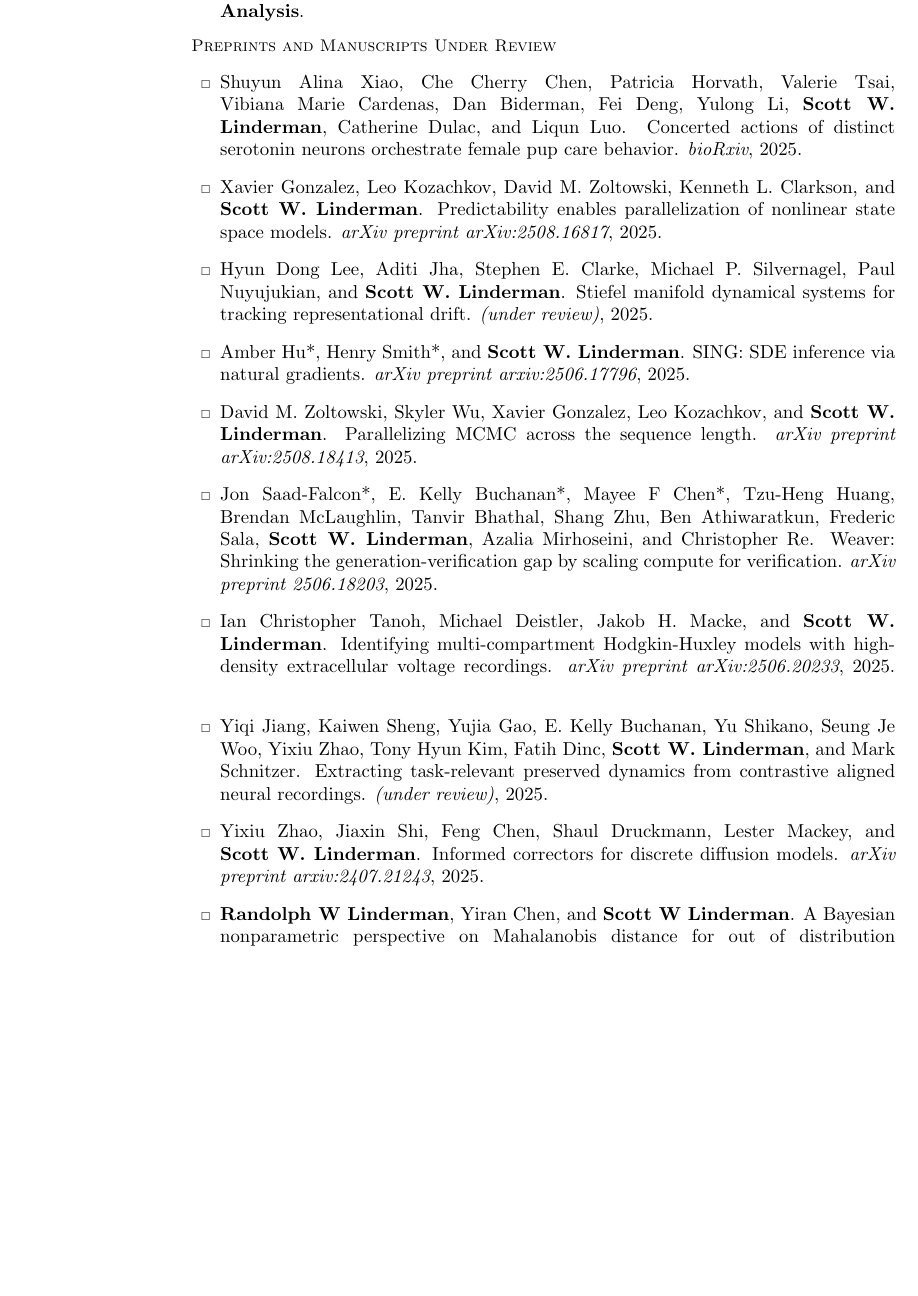
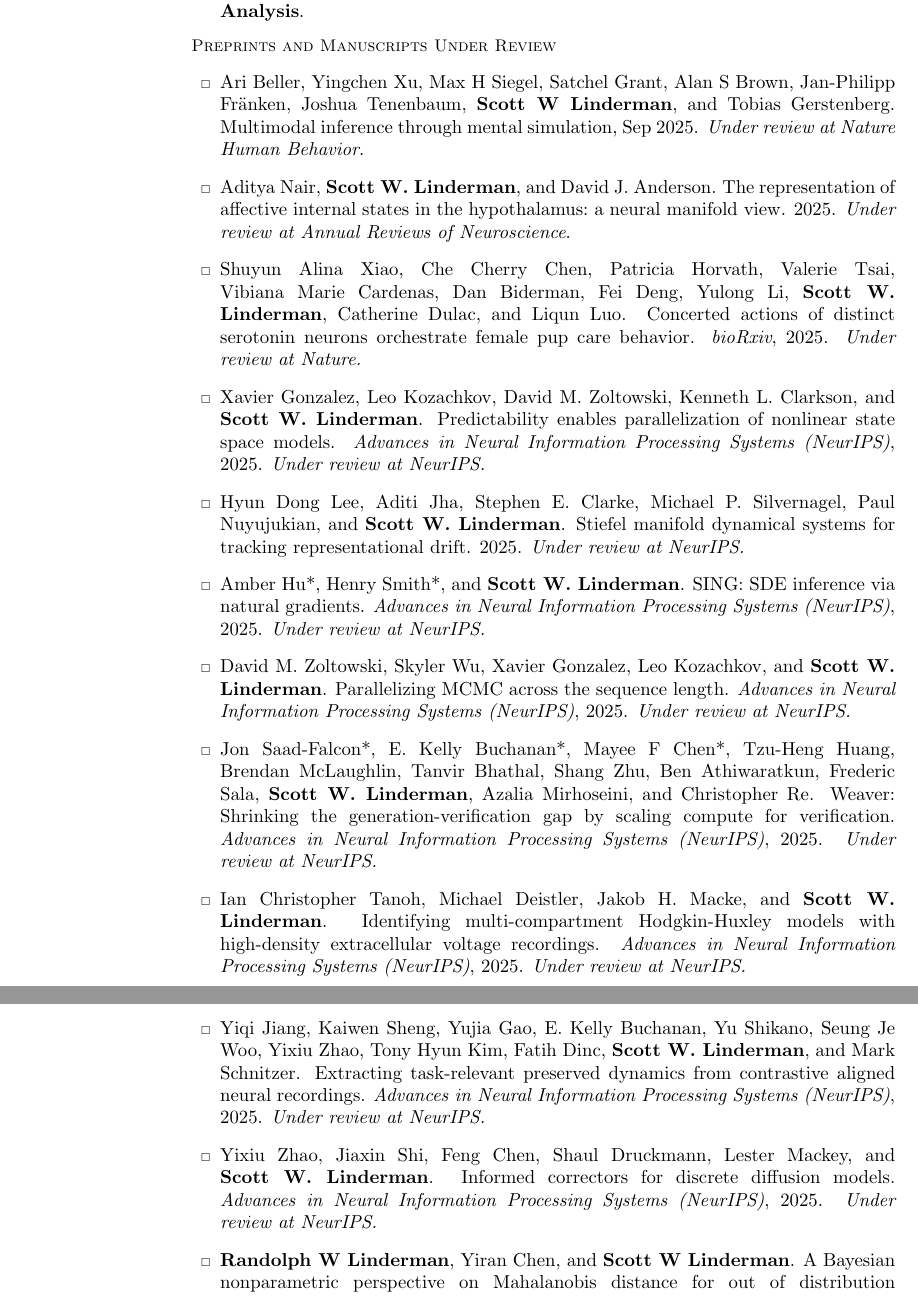
Before and after one commit to lindermanlab/lindermanlab.github.io, a LaTeX CV (cv/cv.tex, which reads cv/cv.bib): part of page 2 of 15 before the commit and two parts of pages 2 and 3 of 15 after it, the two joined at a grey line, cut so that both start at the same text, the shorter picture padded with empty space. Compiled offline with pdfLaTeX.

Commit message:
adding neurips papers

```diff
--- a/cv/cv.bib
+++ b/cv/cv.bib
@@ -0,0 +1,2 @@
+@misc{beller2025multimodal,
+ title={Multimodal inference through mental simulation},
@@ -1,3 +7,15 @@
+ author={Beller, Ari and Xu, Yingchen and Siegel, Max H and Grant, Satchel and Brown, Alan S and Fränken, Jan-Philipp and Tenenbaum, Joshua and Linderman, Scott W and Gerstenberg, Tobias},
+ year={2025},
+ month={Sep}
+}
+
+@article{nair2025representation,
+  title={The representation of affective internal states in the hypothalamus: a neural manifold view},
+  author={Nair, Aditya and Linderman, Scott W. and Anderson, David J.},
+  year={2025},
+  journal={},
+}
+
 @article{xiao2025concerted,
 	author = {Xiao, Shuyun Alina and Chen, Che Cherry and Horvath, Patricia and Tsai, Valerie and Cardenas, Vibiana Marie and Biderman, Dan and Deng, Fei and Li, Yulong and Linderman, Scott W. and Dulac, Catherine and Luo, Liqun},
 	doi = {10.1101/2025.07.31.667987},
@@ -26,7 +44,7 @@
 @article{tanoh2025identifying,
  title={Identifying multi-compartment {H}odgkin-{H}uxley models with high-density extracellular voltage recordings},
  author={Ian Christopher Tanoh and Michael Deistler and Jakob H. Macke and Scott W. Linderman},
- journal={arXiv preprint arXiv:2506.20233},
+ journal={Advances in Neural Information Processing Systems (NeurIPS)},
  year={2025},
  arxiv={https://arxiv.org/abs/2506.20233},
 }
@@ -35,7 +53,7 @@
  title={Predictability Enables Parallelization of Nonlinear State Space Models},
  author={Xavier Gonzalez and Leo Kozachkov and David M. Zoltowski and Kenneth L. Clarkson and Scott W. Linderman},
  year={2025},
- journal={arXiv preprint arXiv:2508.16817},
+ journal={Advances in Neural Information Processing Systems (NeurIPS)},
  arxiv={https://arxiv.org/abs/2508.16817},
 }
 
@@ -49,7 +67,7 @@
 @article{hu2025sing,
  title={{SING}: {SDE} Inference via Natural Gradients},
  author={Amber Hu* and Henry Smith* and Scott W. Linderman},
- journal={arXiv preprint arxiv:2506.17796},
+ journal={Advances in Neural Information Processing Systems (NeurIPS)},
  year={2025},
  arxiv={https://arxiv.org/abs/2506.17796},
  code={https://github.com/lindermanlab/sing}
@@ -59,7 +77,7 @@
  title={Parallelizing {MCMC} Across the Sequence Length},
  author={David M. Zoltowski and Skyler Wu and Xavier Gonzalez and Leo Kozachkov and Scott W. Linderman},
  year={2025},
- journal={arXiv preprint arXiv:2508.18413},
+ journal={Advances in Neural Information Processing Systems (NeurIPS)},
  arxiv={https://arxiv.org/abs/2508.18413},
  code={https://github.com/lindermanlab/parallel-mcmc}
 }
@@ -67,7 +85,7 @@
 @article{saadfalcon2025weaver,
  title={Weaver: Shrinking the Generation-Verification Gap by Scaling Compute for Verification},
  author={Jon Saad-Falcon* and E. Kelly Buchanan* and Mayee F Chen* and Tzu-Heng Huang and Brendan McLaughlin and Tanvir Bhathal and Shang Zhu and Ben Athiwaratkun and Frederic Sala and Scott W. Linderman and Azalia Mirhoseini and Christopher Re},
- journal={arXiv preprint 2506.18203},
+ journal={Advances in Neural Information Processing Systems (NeurIPS)},
  year={2025},
  arxiv={https://arxiv.org/abs/2506.18203},
 }
@@ -75,14 +93,14 @@
 @article{jiang2025extracting,
  title={Extracting task-relevant preserved dynamics from contrastive aligned neural recordings},
  author={Yiqi Jiang and Kaiwen Sheng and Yujia Gao and E. Kelly Buchanan and Yu Shikano and Seung Je Woo and Yixiu Zhao and Tony Hyun Kim and Fatih Dinc and Scott W. Linderman and Mark Schnitzer},
- journal={(under review)},
+ journal={Advances in Neural Information Processing Systems (NeurIPS)},
  year={2025},
 }
 
 @article{zhao2025informed,
  title={Informed Correctors for Discrete Diffusion Models},
  author={Yixiu Zhao and Jiaxin Shi and Feng Chen and Shaul Druckmann and Lester Mackey and Scott W. Linderman},
- journal={arXiv preprint arxiv:2407.21243},
+ journal={Advances in Neural Information Processing Systems (NeurIPS)},
  year={2025},
  arxiv={https://arxiv.org/abs/2407.21243},
 }
@@ -136 +149,0 @@
-  year={2025}
--- a/cv/cv.tex
+++ b/cv/cv.tex
@@ -424,14 +424,16 @@ Note: all publications have authors listed in the order as published. Authorship
 
 {\small\scshape Preprints and Manuscripts Under Review}
 \begin{outerlist}
-\item \bibentry{xiao2025concerted}.
-\item \bibentry{gonzalez2025predictability}.
-\item \bibentry{lee2025stiefel}.
-\item \bibentry{hu2025sing}.
-\item \bibentry{zoltowski2025parallelizing}.
-\item \bibentry{saadfalcon2025weaver}.
-\item \bibentry{tanoh2025identifying}.
-\item \bibentry{jiang2025extracting}.
-\item \bibentry{zhao2025informed}.
-\item \bibentry{linderman2025bayesian}.
-\item \bibentry{versteeg2025computation}.
+\item \bibentry{beller2025multimodal}. \textit{Under review at Nature Human Behavior}.
+\item \bibentry{nair2025representation}. \textit{Under review at Annual Reviews of Neuroscience}.
+\item \bibentry{xiao2025concerted}. \textit{Under review at Nature.}
+\item \bibentry{gonzalez2025predictability}. \textit{Under review at NeurIPS.}
+\item \bibentry{lee2025stiefel}. \textit{Under review at NeurIPS.}
+\item \bibentry{hu2025sing}. \textit{Under review at NeurIPS.}
+\item \bibentry{zoltowski2025parallelizing}. \textit{Under review at NeurIPS.}
+\item \bibentry{saadfalcon2025weaver}. \textit{Under review at NeurIPS.}
+\item \bibentry{tanoh2025identifying}. \textit{Under review at NeurIPS.}
+\item \bibentry{jiang2025extracting}. \textit{Under review at NeurIPS.}
+\item \bibentry{zhao2025informed}. \textit{Under review at NeurIPS.}
+\item \bibentry{linderman2025bayesian}. \textit{Under review at TMLR.}
+\item \bibentry{versteeg2025computation}. \textit{Under review at PLoS CB.}
```
Also changed, not shown: cv/cv.pdf, cv/cv.bib (27 more changed lines), cv/cv.tex (42 more changed lines), 1 other file.
